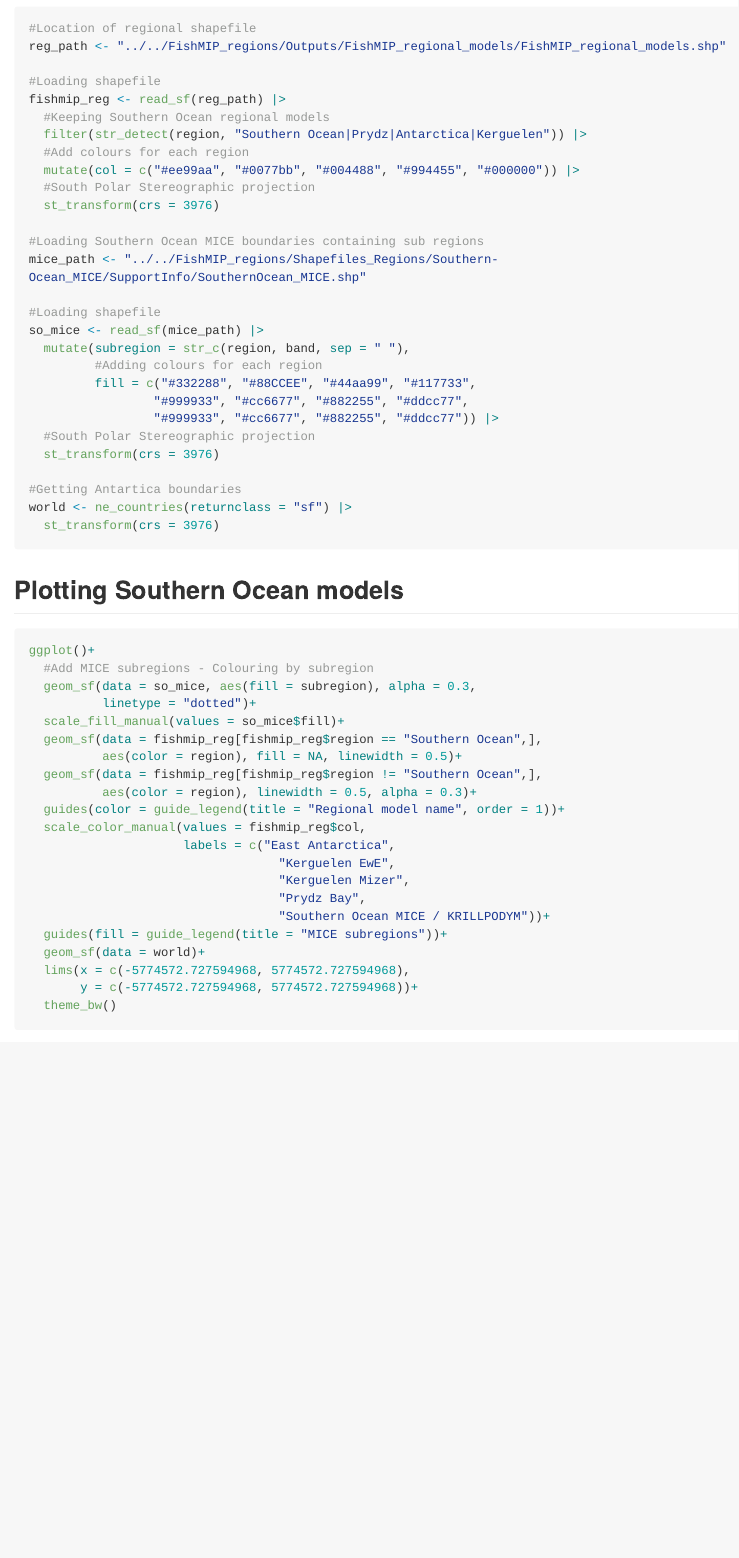
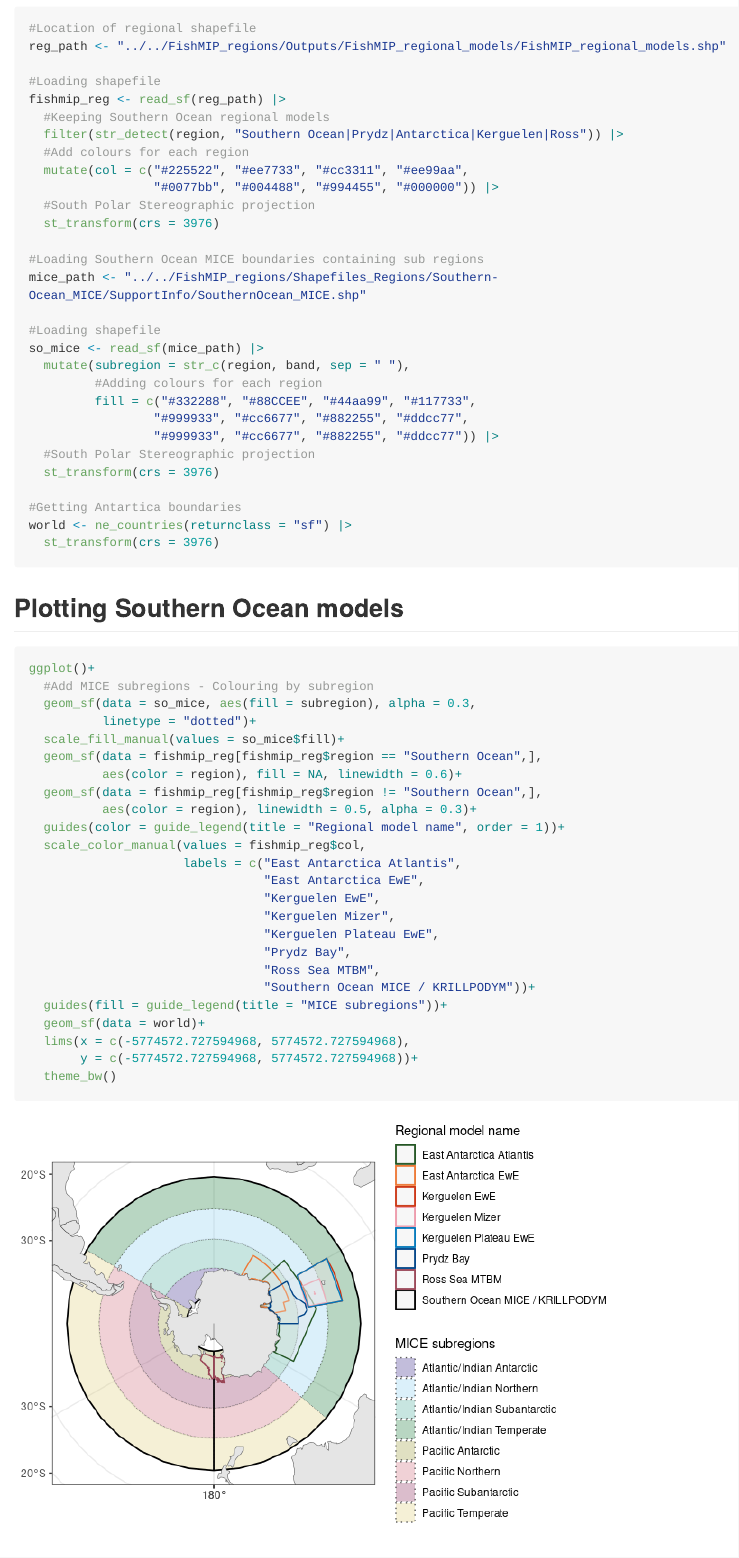
Before and after one commit to Fish-MIP/SOMEME, a Quarto document (scripts/Fig4_FishMIP_SO_models.qmd): the page in a window 1100 px wide, from 1260 px down. The pictures show the output file scripts/Fig4_FishMIP_SO_models.md that the author committed with the source, drawn offline in the style of GitHub; long lines of code are wrapped.

Commit message:
adding new regional submissions

```diff
--- a/scripts/Fig4_FishMIP_SO_models.qmd
+++ b/scripts/Fig4_FishMIP_SO_models.qmd
@@ -31,9 +31,10 @@ reg_path <- "../../FishMIP_regions/Outputs/FishMIP_regional_models/FishMIP_regio
 #Loading shapefile
 fishmip_reg <- read_sf(reg_path) |>
   #Keeping Southern Ocean regional models
-  filter(str_detect(region, "Southern Ocean|Prydz|Antarctica|Kerguelen")) |>
+  filter(str_detect(region, "Southern Ocean|Prydz|Antarctica|Kerguelen|Ross")) |>
   #Add colours for each region
-  mutate(col = c("#ee99aa", "#0077bb", "#004488", "#994455", "#000000")) |>
+  mutate(col = c("#225522", "#ee7733", "#cc3311", "#ee99aa",
+                 "#0077bb", "#004488", "#994455", "#000000")) |>
   #South Polar Stereographic projection
   st_transform(crs = 3976)
 
@@ -64,16 +65,19 @@ ggplot()+
           linetype = "dotted")+
   scale_fill_manual(values = so_mice$fill)+
   geom_sf(data = fishmip_reg[fishmip_reg$region == "Southern Ocean",],
-          aes(color = region), fill = NA, linewidth = 0.5)+
+          aes(color = region), fill = NA, linewidth = 0.6)+
   geom_sf(data = fishmip_reg[fishmip_reg$region != "Southern Ocean",],
           aes(color = region), linewidth = 0.5, alpha = 0.3)+
   guides(color = guide_legend(title = "Regional model name", order = 1))+
   scale_color_manual(values = fishmip_reg$col,
-                     labels = c("East Antarctica",
-                                  "Kerguelen EwE",
-                                  "Kerguelen Mizer",
-                                  "Prydz Bay",
-                                  "Southern Ocean MICE / KRILLPODYM"))+
+                     labels = c("East Antarctica Atlantis",
+                                "East Antarctica EwE",
+                                "Kerguelen EwE",
+                                "Kerguelen Mizer",
+                                "Kerguelen Plateau EwE",
+                                "Prydz Bay",
+                                "Ross Sea MTBM",
+                                "Southern Ocean MICE / KRILLPODYM"))+
   guides(fill = guide_legend(title = "MICE subregions"))+
   geom_sf(data = world)+
   lims(x = c(-5774572.727594968, 5774572.727594968),
```
Also changed, not shown: outputs/fishmip_reg_models_so.pdf, scripts/Fig4_FishMIP_SO_models.md, scripts/Fig4_FishMIP_SO_models_files/figure-commonmark/unnamed-chunk-3-1.png.
